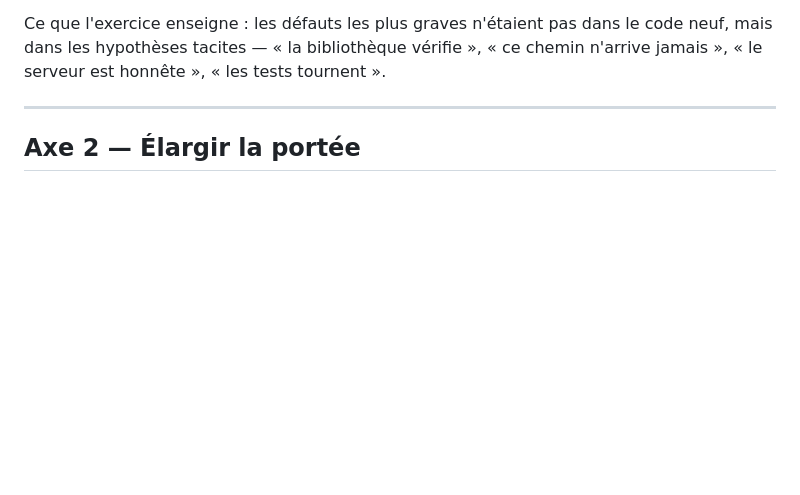
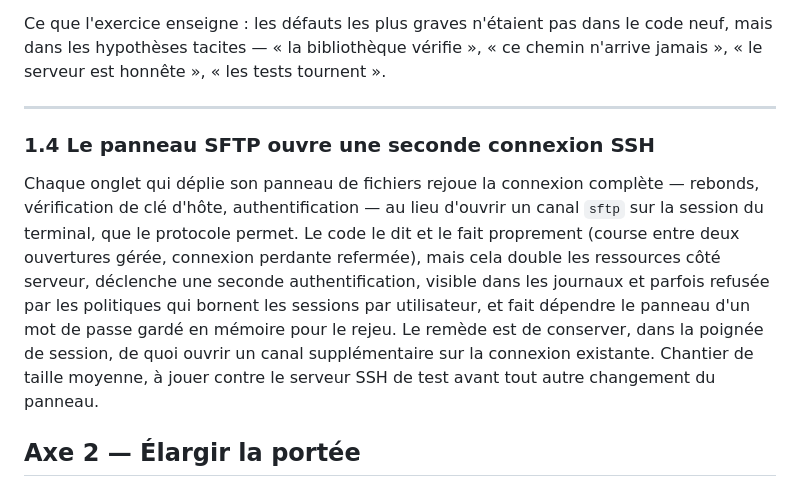
Before and after one commit to AdrienAvalon/avash, a Markdown page: docs/feuille-de-route.md, the part around the change. Drawn GitHub-style; blank space fills up the shorter version.

```diff
--- a/docs/feuille-de-route.md
+++ b/docs/feuille-de-route.md
@@ -145,6 +145,20 @@ code neuf, mais dans les hypothèses tacites — « la bibliothèque vérifie »
 chemin n'arrive jamais », « le serveur est honnête », « les tests tournent ».
 
 ---
+
+### 1.4 Le panneau SFTP ouvre une seconde connexion SSH
+
+Chaque onglet qui déplie son panneau de fichiers rejoue la connexion complète —
+rebonds, vérification de clé d'hôte, authentification — au lieu d'ouvrir un
+canal `sftp` sur la session du terminal, que le protocole permet. Le code le
+dit et le fait proprement (course entre deux ouvertures gérée, connexion
+perdante refermée), mais cela double les ressources côté serveur, déclenche une
+seconde authentification, visible dans les journaux et parfois refusée par les
+politiques qui bornent les sessions par utilisateur, et fait dépendre le
+panneau d'un mot de passe gardé en mémoire pour le rejeu. Le remède est de
+conserver, dans la poignée de session, de quoi ouvrir un canal supplémentaire
+sur la connexion existante. Chantier de taille moyenne, à jouer contre le
+serveur SSH de test avant tout autre changement du panneau.
 
 ## Axe 2 — Élargir la portée
 
```
Also changed, not shown: SECURITY.md (+48 -0 lines).
